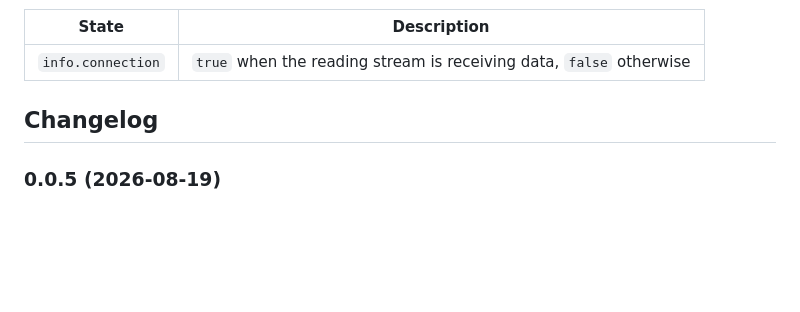
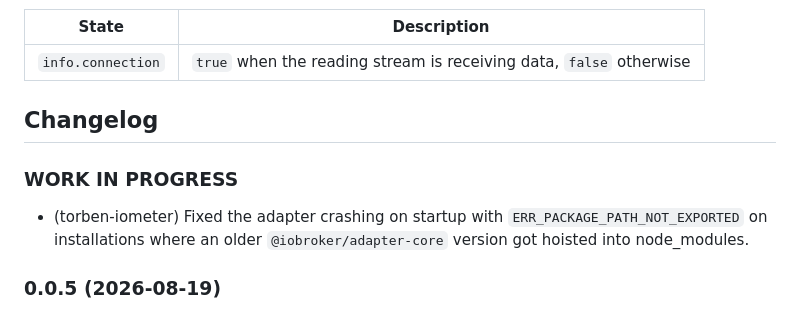
Before and after one commit to torben-iometer/ioBroker.iometer, a Markdown page: README.md, the part around the change. Drawn GitHub-style; blank space fills up the shorter version.

Commit message:
document v0.0.6 fix in changelog

```diff
--- a/README.md
+++ b/README.md
@@ -93,6 +93,9 @@ Populated from the `/v1/status` SSE stream (event type `statusEvent`).
 	Placeholder for the next version (at the beginning of the line):
 	### **WORK IN PROGRESS**
 -->
+### **WORK IN PROGRESS**
+- (torben-iometer) Fixed the adapter crashing on startup with `ERR_PACKAGE_PATH_NOT_EXPORTED` on installations where an older `@iobroker/adapter-core` version got hoisted into node_modules.
+
 ### 0.0.5 (2026-08-19)
 - (torben-iometer) Sanitized meter numbers before using them in object IDs to prevent invalid states when the device reports characters that are not allowed in ioBroker IDs.
 - (torben-iometer) Tightened the IP address validator in the adapter settings to reject invalid octets (e.g. `999.999.999.999`).
```
